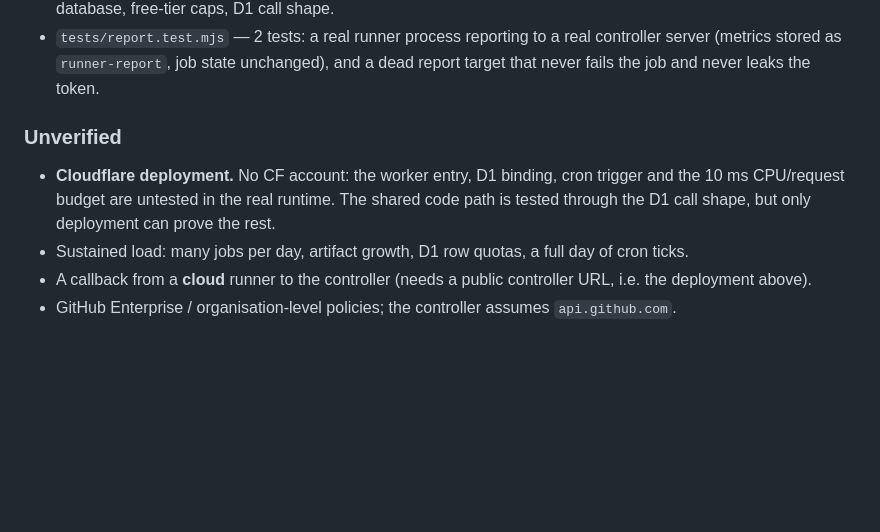
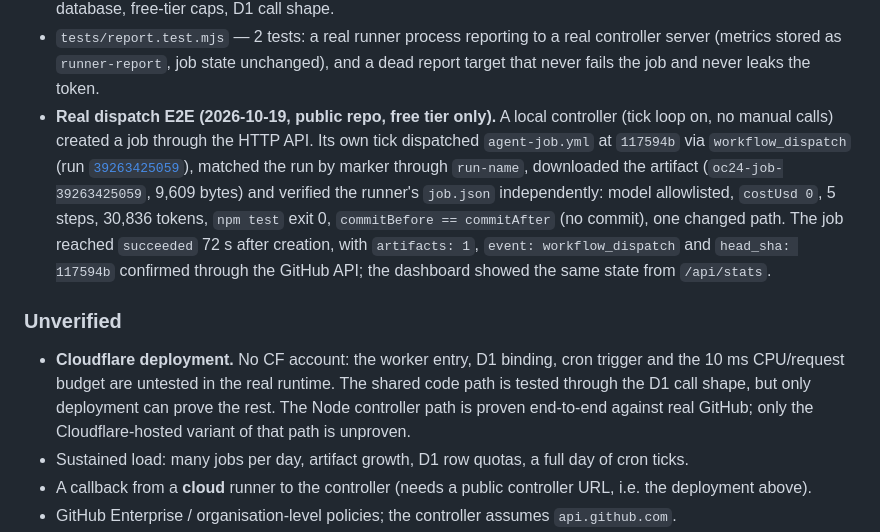
Before and after one commit to naeishuu-collab/opencode-24-7, a Markdown page: docs/PHASE2D.md, the part around the change. Rendered like a GitHub page; blank space fills up the shorter version.

Commit message:
docs: record the real controller-dispatched E2E run
Run 39263425059: the controller dispatched agent-job at 117594b through its own tick loop, matched the run by marker, downloaded and verified the artifact, and marked the job succeeded in 72 s at $0. README, PHASE2D and TESTPLAN now state that the Node controller path is proven end to end; only the Cloudflare-hosted variant remains unverified.

```diff
--- a/docs/PHASE2D.md
+++ b/docs/PHASE2D.md
@@ -185,13 +185,25 @@ Executed:
 * `tests/report.test.mjs` — 2 tests: a real runner process reporting to a real
   controller server (metrics stored as `runner-report`, job state unchanged), and
   a dead report target that never fails the job and never leaks the token.
+* **Real dispatch E2E (2026-10-19, public repo, free tier only).** A local
+  controller (tick loop on, no manual calls) created a job through the HTTP API.
+  Its own tick dispatched `agent-job.yml` at `117594b` via `workflow_dispatch`
+  (run [`39263425059`](https://github.com/naeishuu-collab/opencode-24-7/actions/runs/39263425059)),
+  matched the run by marker through `run-name`, downloaded the artifact
+  (`oc24-job-39263425059`, 9,609 bytes) and verified the runner's `job.json`
+  independently: model allowlisted, `costUsd 0`, 5 steps, 30,836 tokens,
+  `npm test` exit 0, `commitBefore == commitAfter` (no commit), one changed path.
+  The job reached `succeeded` 72 s after creation, with `artifacts: 1`,
+  `event: workflow_dispatch` and `head_sha: 117594b` confirmed through the GitHub
+  API; the dashboard showed the same state from `/api/stats`.
 
 ### Unverified
 
 * **Cloudflare deployment.** No CF account: the worker entry, D1 binding, cron
   trigger and the 10 ms CPU/request budget are untested in the real runtime. The
   shared code path is tested through the D1 call shape, but only deployment can
-  prove the rest.
+  prove the rest. The Node controller path is proven end-to-end against real
+  GitHub; only the Cloudflare-hosted variant of that path is unproven.
 * Sustained load: many jobs per day, artifact growth, D1 row quotas, a full day
   of cron ticks.
 * A callback from a **cloud** runner to the controller (needs a public controller
```
Also changed, not shown: README.md (+3 -1 lines), docs/TESTPLAN.md (+2 -0 lines).
